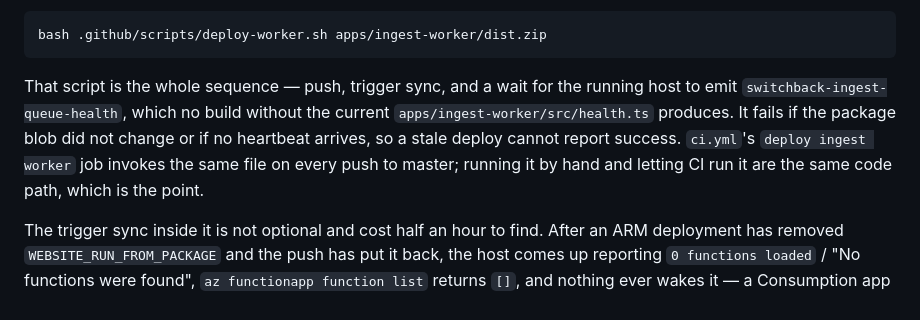
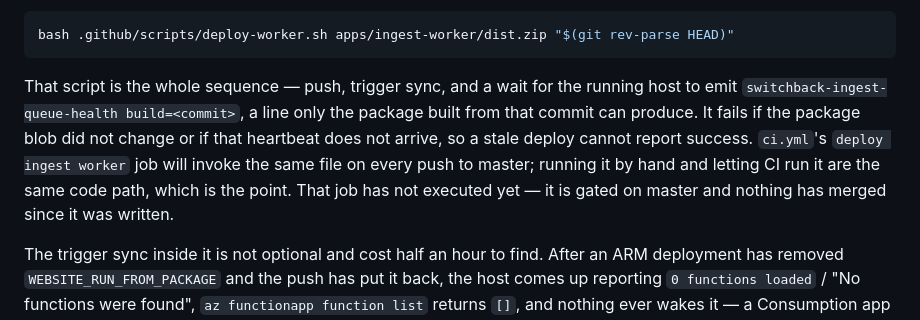
Before and after one commit to mbahgatTech/switchback, a Markdown page: infra/azure/README.md, the part around the change. Rendered like a GitHub page.

Commit message:
State the deploy job as unrun, and pass the commit through the manual path

````diff
--- a/infra/azure/README.md
+++ b/infra/azure/README.md
@@ -1022,15 +1022,16 @@ a setting added by hand in the portal is erased by the next deployment: worker e
 the template.
 
 ```bash
-bash .github/scripts/deploy-worker.sh apps/ingest-worker/dist.zip
+bash .github/scripts/deploy-worker.sh apps/ingest-worker/dist.zip "$(git rev-parse HEAD)"
 ```
 
 That script is the whole sequence — push, trigger sync, and a wait for the running host to emit
-`switchback-ingest-queue-health`, which no build without the current
-`apps/ingest-worker/src/health.ts` produces. It fails if the package blob did not change or if no
-heartbeat arrives, so a stale deploy cannot report success. `ci.yml`'s `deploy ingest worker` job
-invokes the same file on every push to master; running it by hand and letting CI run it are the same
-code path, which is the point.
+`switchback-ingest-queue-health build=<commit>`, a line only the package built from that commit can
+produce. It fails if the package blob did not change or if that heartbeat does not arrive, so a
+stale deploy cannot report success. `ci.yml`'s `deploy ingest worker` job will invoke the same file
+on every push to master; running it by hand and letting CI run it are the same code path, which is
+the point. That job has not executed yet — it is gated on master and nothing has merged since it was
+written.
 
 The trigger sync inside it is not optional and cost half an hour to find. After an ARM deployment has
 removed `WEBSITE_RUN_FROM_PACKAGE` and the push has put it back, the host comes up reporting
````
Also changed, not shown: docs/architecture.md (+4 -4 lines).
